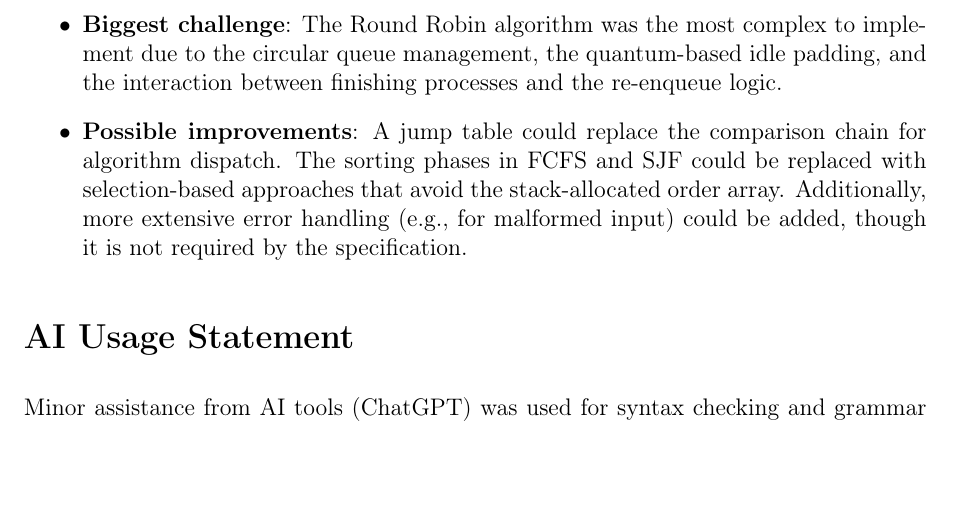
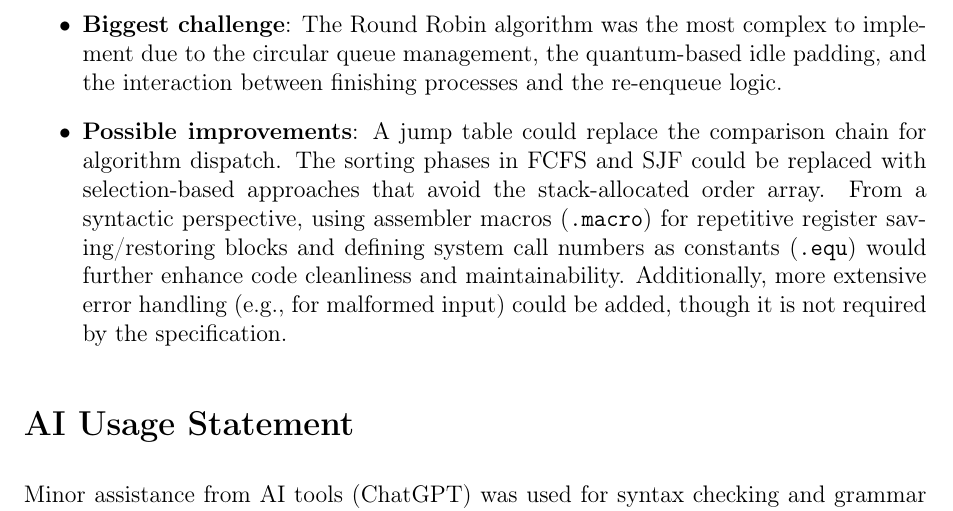
Before and after one commit to yigitsarpavci/SchedSim-CPU-Scheduler, a LaTeX document (report.tex): part of page 11 of 11, cut so that both start at the same text, the shorter picture padded with empty space. Compiled offline with pdfLaTeX.

Commit message:
Docs: add .macro and .equ suggestions to possible improvements

```diff
--- a/report.tex
+++ b/report.tex
@@ -350,7 +350,7 @@ All string processing is manual. We do not use any C library functions -- not ev
 \begin{itemize}
     \item \textbf{Strongest design decision}: The parallel-array memory layout with uniform 8-byte slots proved to be a very effective choice. It simplified all indexed accesses to a single addressing mode pattern and made it easy to add new fields (e.g., priority) without restructuring existing code.
     \item \textbf{Biggest challenge}: The Round Robin algorithm was the most complex to implement due to the circular queue management, the quantum-based idle padding, and the interaction between finishing processes and the re-enqueue logic.
-    \item \textbf{Possible improvements}: A jump table could replace the comparison chain for algorithm dispatch. The sorting phases in FCFS and SJF could be replaced with selection-based approaches that avoid the stack-allocated order array. Additionally, more extensive error handling (e.g., for malformed input) could be added, though it is not required by the specification.
+    \item \textbf{Possible improvements}: A jump table could replace the comparison chain for algorithm dispatch. The sorting phases in FCFS and SJF could be replaced with selection-based approaches that avoid the stack-allocated order array. From a syntactic perspective, using assembler macros (\texttt{.macro}) for repetitive register saving/restoring blocks and defining system call numbers as constants (\texttt{.equ}) would further enhance code cleanliness and maintainability. Additionally, more extensive error handling (e.g., for malformed input) could be added, though it is not required by the specification.
 \end{itemize}
 
 
```
